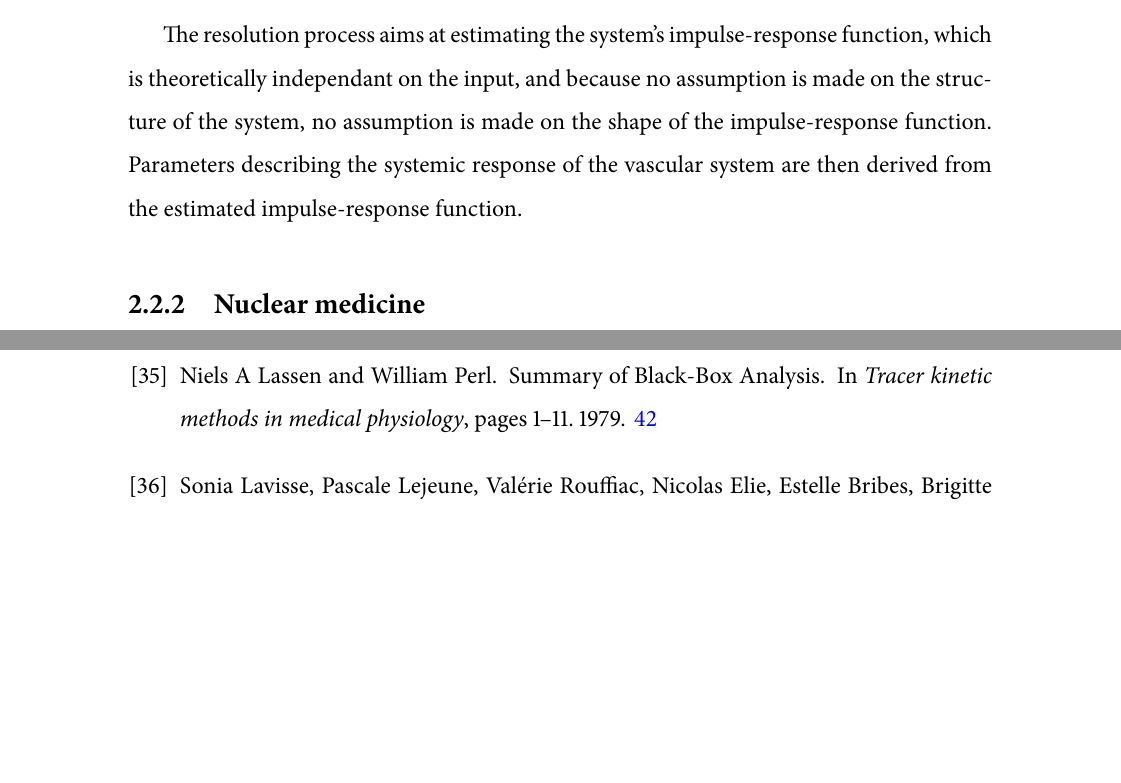
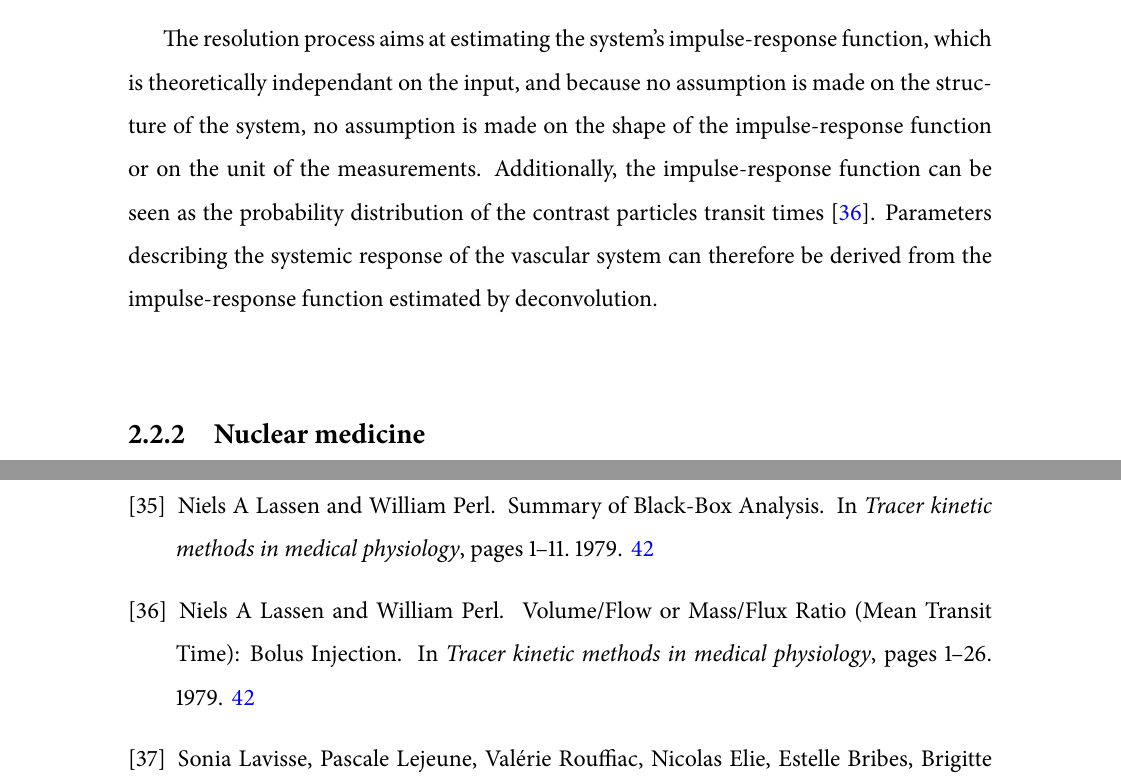
Before and after one commit to mdoury/thesis, a LaTeX thesis (main.tex, which reads chap2.tex): two parts of pages 42 and 47 of 113, joined at a grey line, cut so that both start at the same text, the shorter picture padded with empty space. The pictures show the PDF file main.pdf that the author committed with the source.

Commit message:
Ch2:Dcv:Gen Biblio

```diff
--- a/chap2.tex
+++ b/chap2.tex
@@ -429,10 +429,12 @@ Because of the sensitivity of the semi-quantitative parameters to both experimen
 \label{sec:DeconvolutionMethods}
 \subsection{Generalities}
 Deconvolution-based methods are model-free approaches, assuming a linear and stationary system without any assumption on the underlying structures and processes~\cite{Lassen:1979tk}.
-% Lassen:1979tk, Tracer kinetic methods in medical physiology
+% Lassen:1979tm, Tracer kinetic methods in medical physiology, Ch9. Convolution Analysis
 Resolving the deconvolution equations necessitates the knowledge of at least two measurements: an input function, and either a residual measurement (i.e.~the amount of tracer remaining in the system) or an output measurement (i.e.~the amount of tracer leaving the system).
 In particular, dynamic perfusion imaging grants access to spatially-distributed measurements of the residual tissue function.
 
-The resolution process aims at estimating the system's impulse-response function, which is theoretically independant on the input, and because no assumption is made on the structure of the system, no assumption is made on the shape of the impulse-response function.
-Parameters describing the systemic response of the vascular system are then derived from the estimated impulse-response function.
+The resolution process aims at estimating the system's impulse-response function, which is theoretically independant on the input, and because no assumption is made on the structure of the system, no assumption is made on the shape of the impulse-response function or on the unit of the measurements.
+Additionally, the impulse-response function can be seen as the probability distribution of the contrast particles transit times~\cite{Lassen:1979vj}.
+% Lassen:1979vj, Tracer kinetic methods in medical physiology, Ch. 7 MTT: Bolus Injection
+Parameters describing the systemic response of the vascular system can therefore be derived from the impulse-response function estimated by deconvolution.
 
```
Also changed, not shown: main.pdf, chap2.tex (14 more changed lines).
